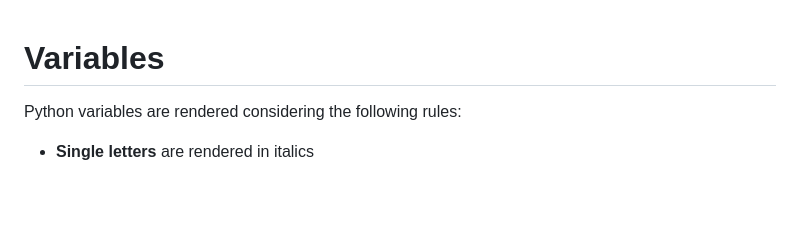
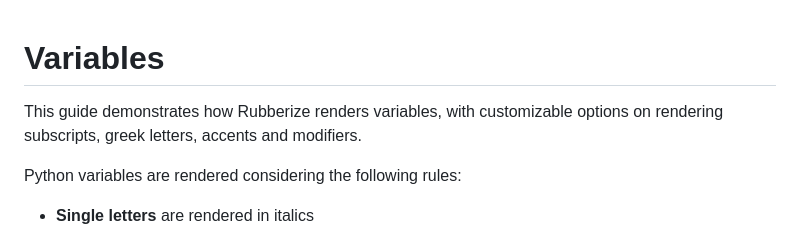
Before and after one commit to chitoperalta/rubberize, a Markdown page: docs/rendering/variables.md, the part around the change. GitHub-like rendering; blank space fills up the shorter version.

Commit message:
docs(rendering): add intro text to variables

```diff
--- a/docs/rendering/variables.md
+++ b/docs/rendering/variables.md
@@ -1,4 +1,7 @@
 # Variables
+
+This guide demonstrates how Rubberize renders variables, with customizable options on rendering subscripts, greek letters, accents and modifiers.
+
 Python variables are rendered considering the following rules:
 
 - **Single letters** are rendered in italics
```
